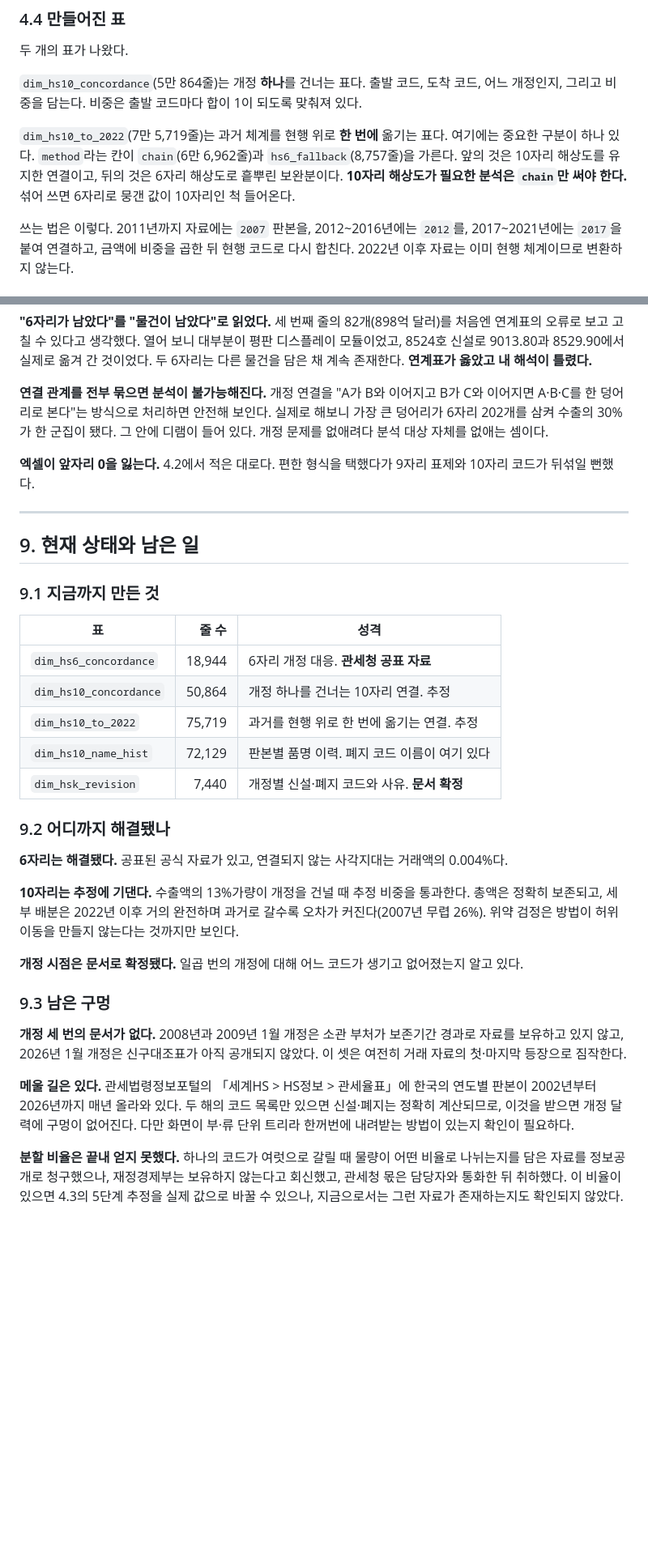
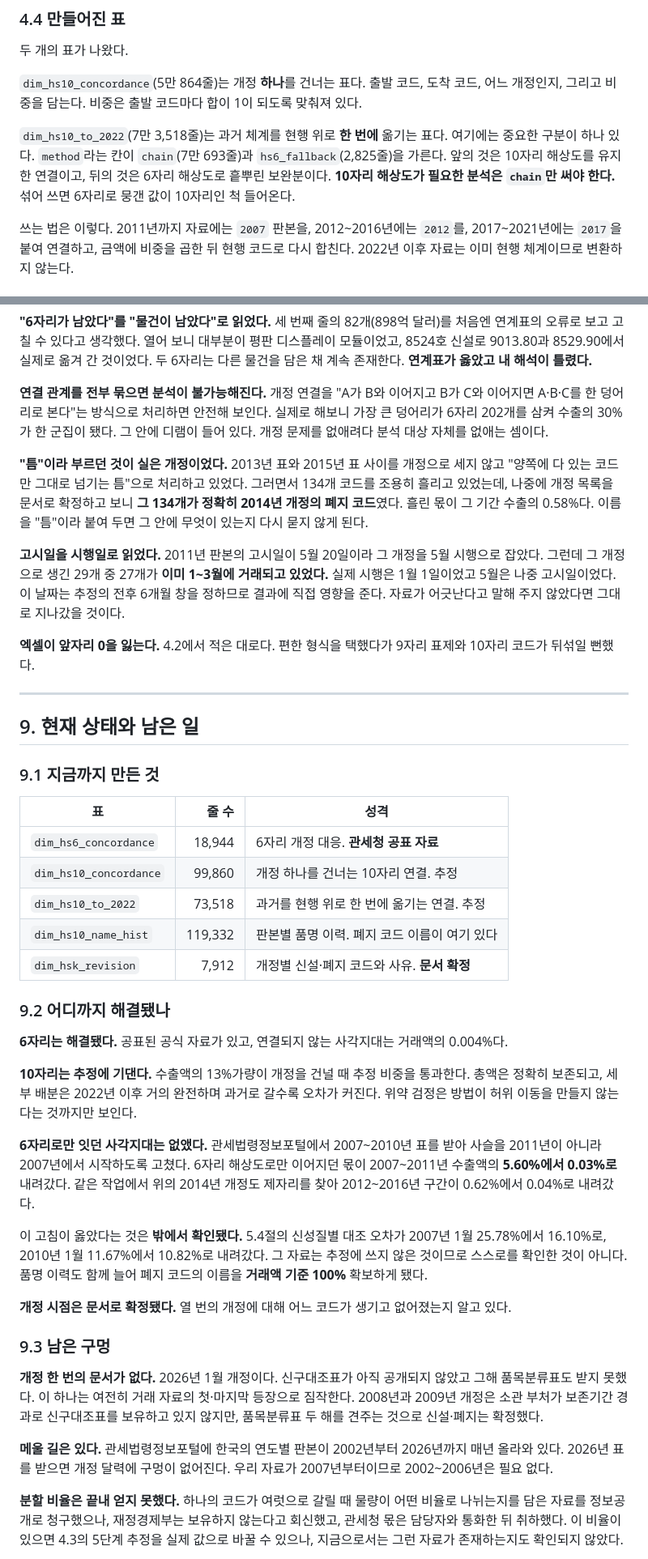
Before and after one commit to pilsunchoi/KCSDB2, a Markdown page: chapters/chapter07/chapter07.md, 2 parts joined by grey strips. Shown at 81% size. GitHub-like rendering; blank space fills up the shorter version.

```diff
--- a/chapters/chapter07/chapter07.md
+++ b/chapters/chapter07/chapter07.md
@@ -188,7 +192,7 @@ IPF가 낸 비중은 77.30% · 19.01% · 2.93% · 0.67% · 0.08%다. 직후 6개
 
 `dim_hs10_concordance`(5만 864줄)는 개정 **하나**를 건너는 표다. 출발 코드, 도착 코드, 어느 개정인지, 그리고 비중을 담는다. 비중은 출발 코드마다 합이 1이 되도록 맞춰져 있다.
 
-`dim_hs10_to_2022`(7만 5,719줄)는 과거 체계를 현행 위로 **한 번에** 옮기는 표다. 여기에는 중요한 구분이 하나 있다. `method`라는 칸이 `chain`(6만 6,962줄)과 `hs6_fallback`(8,757줄)을 가른다. 앞의 것은 10자리 해상도를 유지한 연결이고, 뒤의 것은 6자리 해상도로 흩뿌린 보완분이다. **10자리 해상도가 필요한 분석은 `chain`만 써야 한다.** 섞어 쓰면 6자리로 뭉갠 값이 10자리인 척 들어온다.
+`dim_hs10_to_2022`(7만 3,518줄)는 과거 체계를 현행 위로 **한 번에** 옮기는 표다. 여기에는 중요한 구분이 하나 있다. `method`라는 칸이 `chain`(7만 693줄)과 `hs6_fallback`(2,825줄)을 가른다. 앞의 것은 10자리 해상도를 유지한 연결이고, 뒤의 것은 6자리 해상도로 흩뿌린 보완분이다. **10자리 해상도가 필요한 분석은 `chain`만 써야 한다.** 섞어 쓰면 6자리로 뭉갠 값이 10자리인 척 들어온다.
 
 쓰는 법은 이렇다. 2011년까지 자료에는 `2007` 판본을, 2012~2016년에는 `2012`를, 2017~2021년에는 `2017`을 붙여 연결하고, 금액에 비중을 곱한 뒤 현행 코드로 다시 합친다. 2022년 이후 자료는 이미 현행 체계이므로 변환하지 않는다.
 
@@ -392,6 +401,10 @@ IPF가 낸 비중은 77.30% · 19.01% · 2.93% · 0.67% · 0.08%다. 직후 6개
 
 **연결 관계를 전부 묶으면 분석이 불가능해진다.** 개정 연결을 "A가 B와 이어지고 B가 C와 이어지면 A·B·C를 한 덩어리로 본다"는 방식으로 처리하면 안전해 보인다. 실제로 해보니 가장 큰 덩어리가 6자리 202개를 삼켜 수출의 30%가 한 군집이 됐다. 그 안에 디램이 들어 있다. 개정 문제를 없애려다 분석 대상 자체를 없애는 셈이다.
 
+**"틈"이라 부르던 것이 실은 개정이었다.** 2013년 표와 2015년 표 사이를 개정으로 세지 않고 "양쪽에 다 있는 코드만 그대로 넘기는 틈"으로 처리하고 있었다. 그러면서 134개 코드를 조용히 흘리고 있었는데, 나중에 개정 목록을 문서로 확정하고 보니 **그 134개가 정확히 2014년 개정의 폐지 코드**였다. 흘린 몫이 그 기간 수출의 0.58%다. 이름을 "틈"이라 붙여 두면 그 안에 무엇이 있는지 다시 묻지 않게 된다.
+
+**고시일을 시행일로 읽었다.** 2011년 판본의 고시일이 5월 20일이라 그 개정을 5월 시행으로 잡았다. 그런데 그 개정으로 생긴 29개 중 27개가 **이미 1~3월에 거래되고 있었다.** 실제 시행은 1월 1일이었고 5월은 나중 고시일이었다. 이 날짜는 추정의 전후 6개월 창을 정하므로 결과에 직접 영향을 준다. 자료가 어긋난다고 말해 주지 않았다면 그대로 지나갔을 것이다.
+
 **엑셀이 앞자리 0을 잃는다.** 4.2에서 적은 대로다. 편한 형식을 택했다가 9자리 표제와 10자리 코드가 뒤섞일 뻔했다.
 
 ---
@@ -403,24 +416,28 @@ IPF가 낸 비중은 77.30% · 19.01% · 2.93% · 0.67% · 0.08%다. 직후 6개
 | 표 | 줄 수 | 성격 |
 |---|---:|---|
 | `dim_hs6_concordance` | 18,944 | 6자리 개정 대응. **관세청 공표 자료** |
-| `dim_hs10_concordance` | 50,864 | 개정 하나를 건너는 10자리 연결. 추정 |
-| `dim_hs10_to_2022` | 75,719 | 과거를 현행 위로 한 번에 옮기는 연결. 추정 |
-| `dim_hs10_name_hist` | 72,129 | 판본별 품명 이력. 폐지 코드 이름이 여기 있다 |
-| `dim_hsk_revision` | 7,440 | 개정별 신설·폐지 코드와 사유. **문서 확정** |
+| `dim_hs10_concordance` | 99,860 | 개정 하나를 건너는 10자리 연결. 추정 |
+| `dim_hs10_to_2022` | 73,518 | 과거를 현행 위로 한 번에 옮기는 연결. 추정 |
+| `dim_hs10_name_hist` | 119,332 | 판본별 품명 이력. 폐지 코드 이름이 여기 있다 |
+| `dim_hsk_revision` | 7,912 | 개정별 신설·폐지 코드와 사유. **문서 확정** |
 
 ### 9.2 어디까지 해결됐나
 
 **6자리는 해결됐다.** 공표된 공식 자료가 있고, 연결되지 않는 사각지대는 거래액의 0.004%다.
 
-**10자리는 추정에 기댄다.** 수출액의 13%가량이 개정을 건널 때 추정 비중을 통과한다. 총액은 정확히 보존되고, 세부 배분은 2022년 이후 거의 완전하며 과거로 갈수록 오차가 커진다(2007년 무렵 26%). 위약 검정은 방법이 허위 이동을 만들지 않는다는 것까지만 보인다.
+**10자리는 추정에 기댄다.** 수출액의 13%가량이 개정을 건널 때 추정 비중을 통과한다. 총액은 정확히 보존되고, 세부 배분은 2022년 이후 거의 완전하며 과거로 갈수록 오차가 커진다. 위약 검정은 방법이 허위 이동을 만들지 않는다는 것까지만 보인다.
 
-**개정 시점은 문서로 확정됐다.** 일곱 번의 개정에 대해 어느 코드가 생기고 없어졌는지 알고 있다.
+**6자리로만 잇던 사각지대는 없앴다.** 관세법령정보포털에서 2007~2010년 표를 받아 사슬을 2011년이 아니라 2007년에서 시작하도록 고쳤다. 6자리 해상도로만 이어지던 몫이 2007~2011년 수출액의 **5.60%에서 0.03%로** 내려갔다. 같은 작업에서 위의 2014년 개정도 제자리를 찾아 2012~2016년 구간이 0.62%에서 0.04%로 내려갔다.
+
+이 고침이 옳았다는 것은 **밖에서 확인됐다.** 5.4절의 신성질별 대조 오차가 2007년 1월 25.78%에서 16.10%로, 2010년 1월 11.67%에서 10.82%로 내려갔다. 그 자료는 추정에 쓰지 않은 것이므로 스스로를 확인한 것이 아니다. 품명 이력도 함께 늘어 폐지 코드의 이름을 **거래액 기준 100%** 확보하게 됐다.
+
+**개정 시점은 문서로 확정됐다.** 열 번의 개정에 대해 어느 코드가 생기고 없어졌는지 알고 있다.
 
 ### 9.3 남은 구멍
 
-**개정 세 번의 문서가 없다.** 2008년과 2009년 1월 개정은 소관 부처가 보존기간 경과로 자료를 보유하고 있지 않고, 2026년 1월 개정은 신구대조표가 아직 공개되지 않았다. 이 셋은 여전히 거래 자료의 첫·마지막 등장으로 짐작한다.
+**개정 한 번의 문서가 없다.** 2026년 1월 개정이다. 신구대조표가 아직 공개되지 않았고 그해 품목분류표도 받지 못했다. 이 하나는 여전히 거래 자료의 첫·마지막 등장으로 짐작한다. 2008년과 2009년 개정은 소관 부처가 보존기간 경과로 신구대조표를 보유하고 있지 않지만, 품목분류표 두 해를 견주는 것으로 신설·폐지는 확정했다.
 
-**메울 길은 있다.** 관세법령정보포털의 「세계HS > HS정보 > 관세율표」에 한국의 연도별 판본이 2002년부터 2026년까지 매년 올라와 있다. 두 해의 코드 목록만 있으면 신설·폐지는 정확히 계산되므로, 이것을 받으면 개정 달력에 구멍이 없어진다. 다만 화면이 부·류 단위 트리라 한꺼번에 내려받는 방법이 있는지 확인이 필요하다.
+**메울 길은 있다.** 관세법령정보포털에 한국의 연도별 판본이 2002년부터 2026년까지 매년 올라와 있다. 2026년 표를 받으면 개정 달력에 구멍이 없어진다. 우리 자료가 2007년부터이므로 2002~2006년은 필요 없다.
 
 **분할 비율은 끝내 얻지 못했다.** 하나의 코드가 여럿으로 갈릴 때 물량이 어떤 비율로 나뉘는지를 담은 자료를 정보공개로 청구했으나, 재정경제부는 보유하지 않는다고 회신했고, 관세청 몫은 담당자와 통화한 뒤 취하했다. 이 비율이 있으면 4.3의 5단계 추정을 실제 값으로 바꿀 수 있으나, 지금으로서는 그런 자료가 존재하는지도 확인되지 않았다.
 
```
Also changed, not shown: other parts of chapters/chapter07/chapter07.md (+23 -10 lines).
